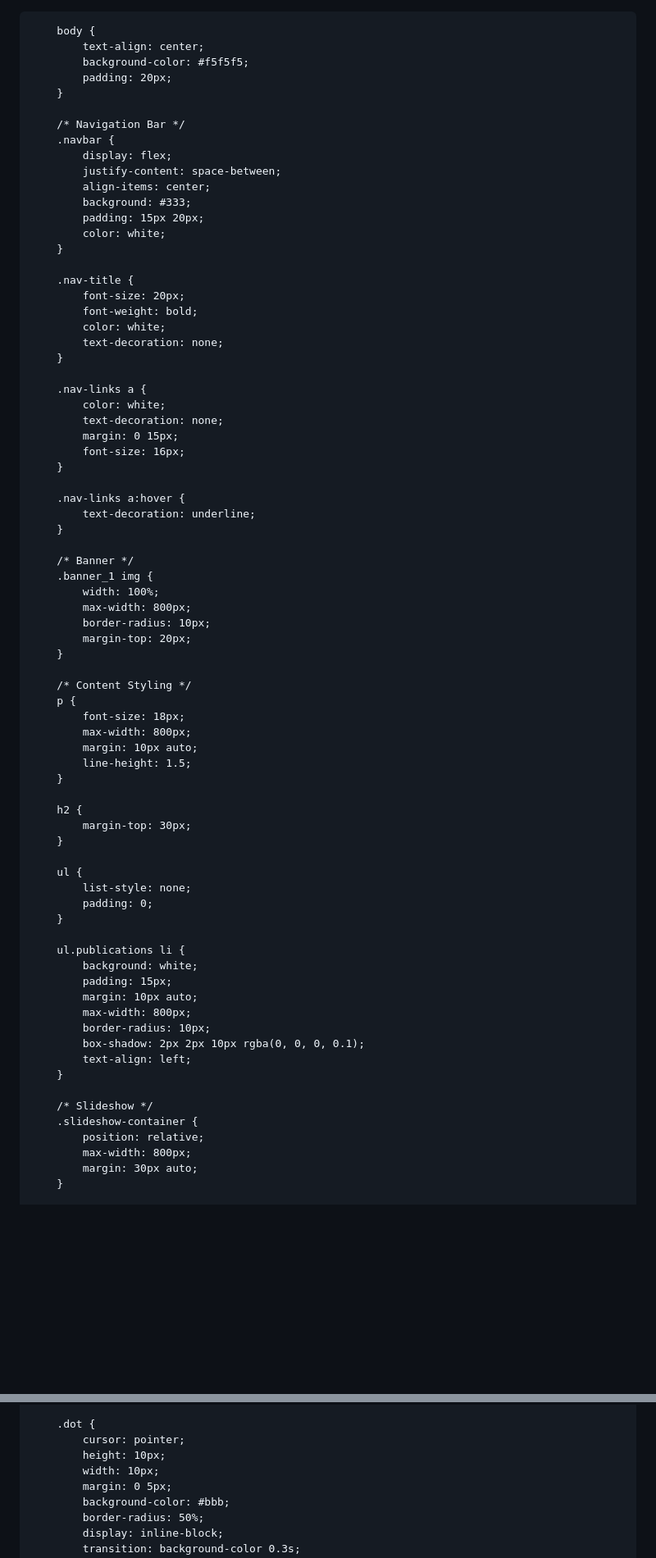
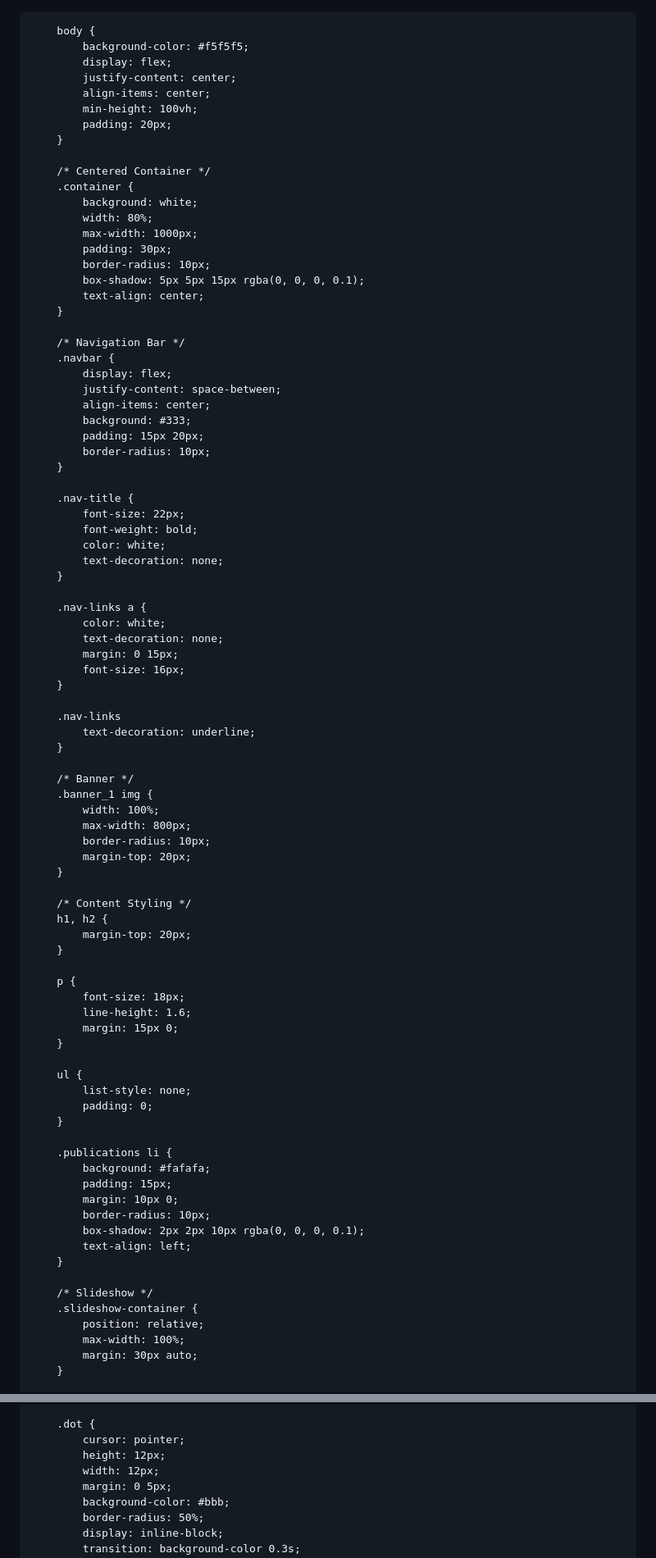
Before and after one commit to Ishanyjha/ishanyjha.github.io, a Markdown page: README.md, 2 parts joined by grey strips. Shown at 82% size. Drawn GitHub-style; blank space fills up the shorter version.

```diff
--- a/README.md
+++ b/README.md
@@ -1,4 +1,3 @@
-
 <!DOCTYPE html>
 <html lang="en">
 <head>
@@ -16,9 +15,23 @@
         }
 
         body {
+            background-color: #f5f5f5;
+            display: flex;
+            justify-content: center;
+            align-items: center;
+            min-height: 100vh;
+            padding: 20px;
+        }
+
+        /* Centered Container */
+        .container {
+            background: white;
+            width: 80%;
+            max-width: 1000px;
+            padding: 30px;
+            border-radius: 10px;
+            box-shadow: 5px 5px 15px rgba(0, 0, 0, 0.1);
             text-align: center;
-            background-color: #f5f5f5;
-            padding: 20px;
         }
 
         /* Navigation Bar */
@@ -28,11 +41,11 @@
             align-items: center;
             background: #333;
             padding: 15px 20px;
-            color: white;
+            border-radius: 10px;
         }
 
         .nav-title {
-            font-size: 20px;
+            font-size: 22px;
             font-weight: bold;
             color: white;
             text-decoration: none;
@@ -45,7 +58,7 @@
             font-size: 16px;
         }
 
-        .nav-links a:hover {
+        .nav-links
             text-decoration: underline;
         }
 
@@ -58,15 +71,14 @@
         }
 
         /* Content Styling */
+        h1, h2 {
+            margin-top: 20px;
+        }
+
         p {
             font-size: 18px;
-            max-width: 800px;
-            margin: 10px auto;
-            line-height: 1.5;
-        }
-
-        h2 {
-            margin-top: 30px;
+            line-height: 1.6;
+            margin: 15px 0;
         }
 
         ul {
@@ -74,11 +86,10 @@
             padding: 0;
         }
 
-        ul.publications li {
-            background: white;
+        .publications li {
+            background: #fafafa;
             padding: 15px;
-            margin: 10px auto;
-            max-width: 800px;
+            margin: 10px 0;
             border-radius: 10px;
             box-shadow: 2px 2px 10px rgba(0, 0, 0, 0.1);
             text-align: left;
@@ -87,7 +98,7 @@
         /* Slideshow */
         .slideshow-container {
             position: relative;
-            max-width: 800px;
+            max-width: 100%;
             margin: 30px auto;
         }
 
@@ -147,8 +158,8 @@
 
         .dot {
             cursor: pointer;
-            height: 10px;
-            width: 10px;
+            height: 12px;
+            width: 12px;
             margin: 0 5px;
             background-color: #bbb;
             border-radius: 50%;
```
Also changed, not shown: other parts of README.md (+56 -106 lines).
